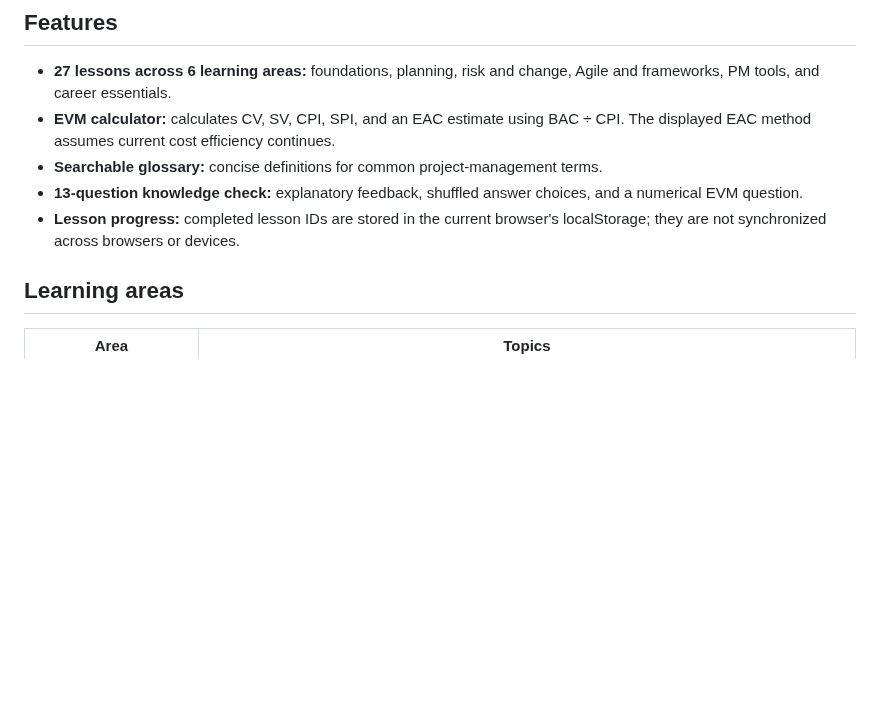
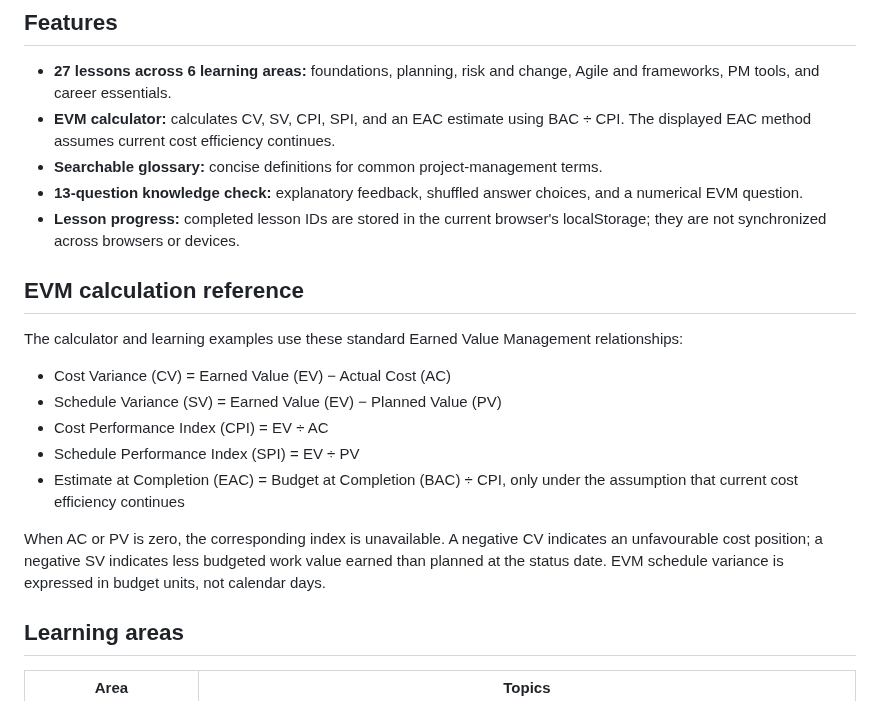
Before and after one commit to Dhananjith1/PM-Academy, a Markdown page: README.md, the part around the change. Rendered like a GitHub page; blank space fills up the shorter version.

Commit message:
Document EVM formulas and calculator assumptions

```diff
--- a/README.md
+++ b/README.md
@@ -15,6 +15,18 @@ PM Academy is an independent, free-to-access learning resource for people explor
 - **Searchable glossary:** concise definitions for common project-management terms.
 - **13-question knowledge check:** explanatory feedback, shuffled answer choices, and a numerical EVM question.
 - **Lesson progress:** completed lesson IDs are stored in the current browser's localStorage; they are not synchronized across browsers or devices.
+
+## EVM calculation reference
+
+The calculator and learning examples use these standard Earned Value Management relationships:
+
+- Cost Variance (CV) = Earned Value (EV) − Actual Cost (AC)
+- Schedule Variance (SV) = Earned Value (EV) − Planned Value (PV)
+- Cost Performance Index (CPI) = EV ÷ AC
+- Schedule Performance Index (SPI) = EV ÷ PV
+- Estimate at Completion (EAC) = Budget at Completion (BAC) ÷ CPI, only under the assumption that current cost efficiency continues
+
+When AC or PV is zero, the corresponding index is unavailable. A negative CV indicates an unfavourable cost position; a negative SV indicates less budgeted work value earned than planned at the status date. EVM schedule variance is expressed in budget units, not calendar days.
 
 ## Learning areas
 
```
